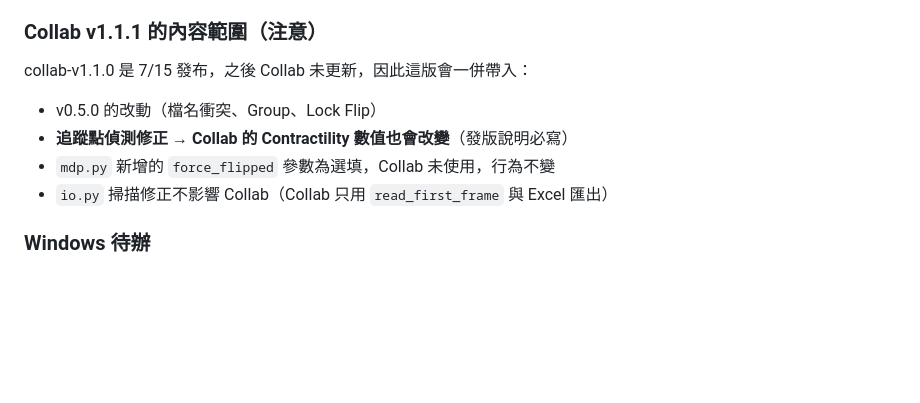
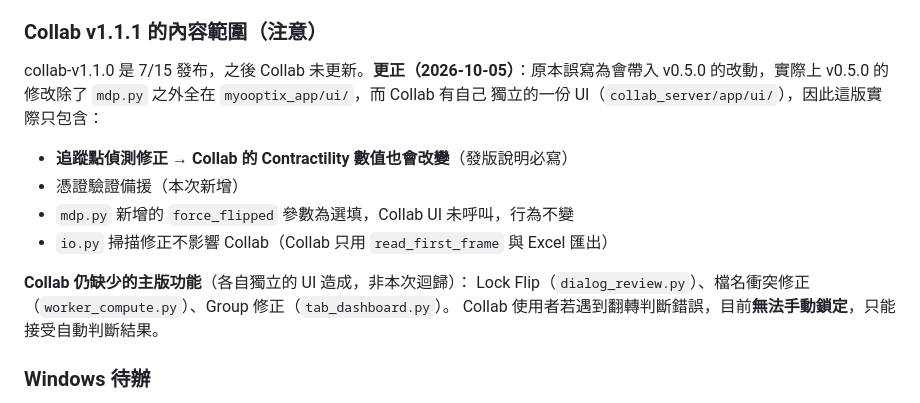
Before and after one commit to H-S-LAI/Myooptix, a Markdown page: DEVLOG.md, the part around the change. GitHub-like rendering; blank space fills up the shorter version.

Commit message:
更正 DEVLOG：Collab v1.1.1 不含 v0.5.0 的 UI 改動（Collab 有獨立 UI）
Co-Authored-By: Claude Opus 5 <noreply@anthropic.com>

```diff
--- a/DEVLOG.md
+++ b/DEVLOG.md
@@ -452,11 +452,17 @@ pyinstaller myooptix_collab_win.spec --noconfirm
 - Mac 已打包測試通過：`collab_server/app/MyoOptix-collab-v1.1.1-mac.zip`（452 MB，尚未上傳）
 
 ### Collab v1.1.1 的內容範圍（注意）
-collab-v1.1.0 是 7/15 發布，之後 Collab 未更新，因此這版會一併帶入：
-- v0.5.0 的改動（檔名衝突、Group、Lock Flip）
+collab-v1.1.0 是 7/15 發布，之後 Collab 未更新。**更正（2026-10-05）**：原本誤寫為會帶入
+v0.5.0 的改動，實際上 v0.5.0 的修改除了 `mdp.py` 之外全在 `myooptix_app/ui/`，而 Collab 有自己
+獨立的一份 UI（`collab_server/app/ui/`），因此這版實際只包含：
 - **追蹤點偵測修正 → Collab 的 Contractility 數值也會改變**（發版說明必寫）
-- `mdp.py` 新增的 `force_flipped` 參數為選填，Collab 未使用，行為不變
+- 憑證驗證備援（本次新增）
+- `mdp.py` 新增的 `force_flipped` 參數為選填，Collab UI 未呼叫，行為不變
 - `io.py` 掃描修正不影響 Collab（Collab 只用 `read_first_frame` 與 Excel 匯出）
+
+**Collab 仍缺少的主版功能**（各自獨立的 UI 造成，非本次迴歸）：
+Lock Flip（`dialog_review.py`）、檔名衝突修正（`worker_compute.py`）、Group 修正（`tab_dashboard.py`）。
+Collab 使用者若遇到翻轉判斷錯誤，目前**無法手動鎖定**，只能接受自動判斷結果。
 
 ### Windows 待辦
 1. `git pull`（pull 前先 commit 或 stash）
```
